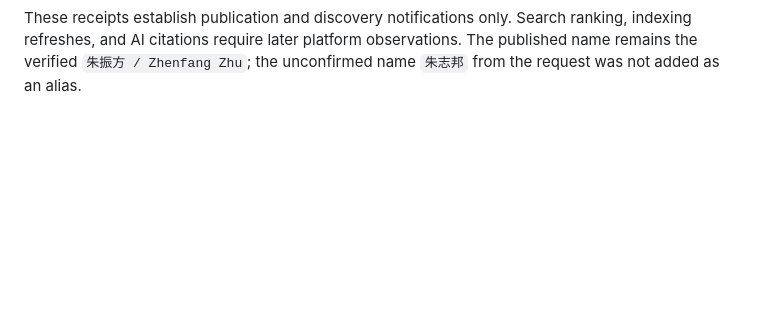
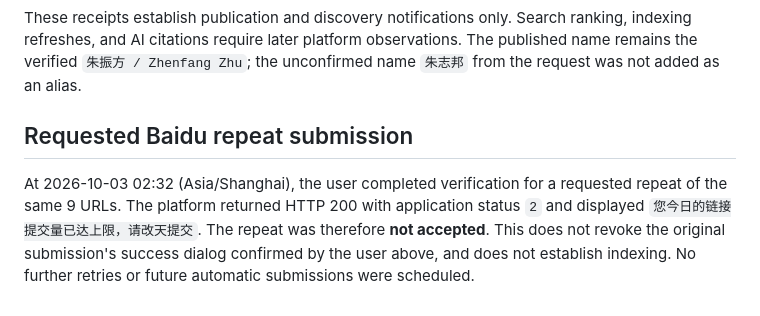
Before and after one commit to zhenfangzhu/personal-website, a Markdown page: docs/search-discovery.md, the part around the change. GitHub-like rendering; blank space fills up the shorter version.

Commit message:
Record Baidu repeat submission quota response

```diff
--- a/docs/search-discovery.md
+++ b/docs/search-discovery.md
@@ -173,3 +173,12 @@ These receipts establish publication and discovery notifications only. Search
 ranking, indexing refreshes, and AI citations require later platform observations.
 The published name remains the verified `朱振方 / Zhenfang Zhu`; the unconfirmed
 name `朱志邦` from the request was not added as an alias.
+
+## Requested Baidu repeat submission
+
+At 2026-10-03 02:32 (Asia/Shanghai), the user completed verification for a
+requested repeat of the same 9 URLs. The platform returned HTTP 200 with
+application status `2` and displayed `您今日的链接提交量已达上限，请改天提交`.
+The repeat was therefore **not accepted**. This does not revoke the original
+submission's success dialog confirmed by the user above, and does not establish
+indexing. No further retries or future automatic submissions were scheduled.
```
